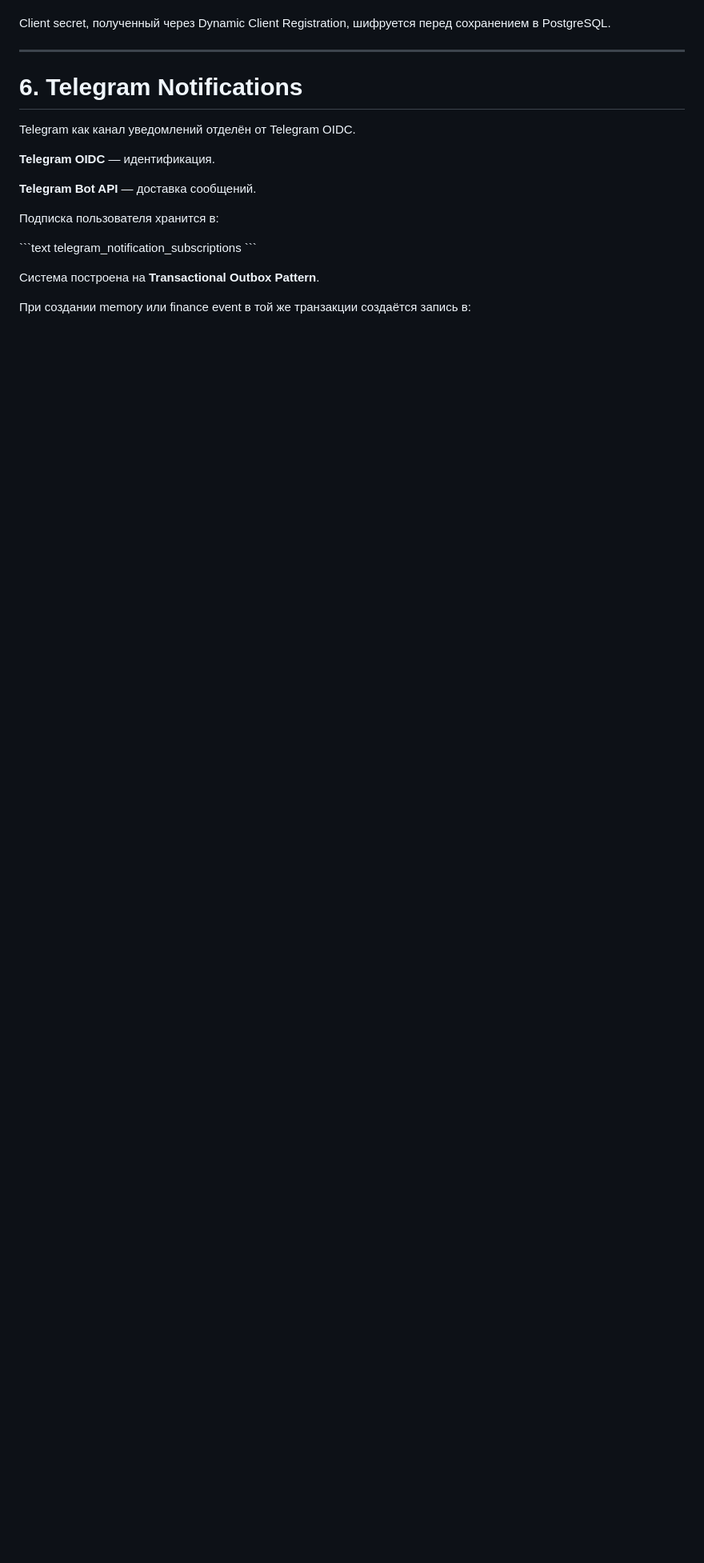
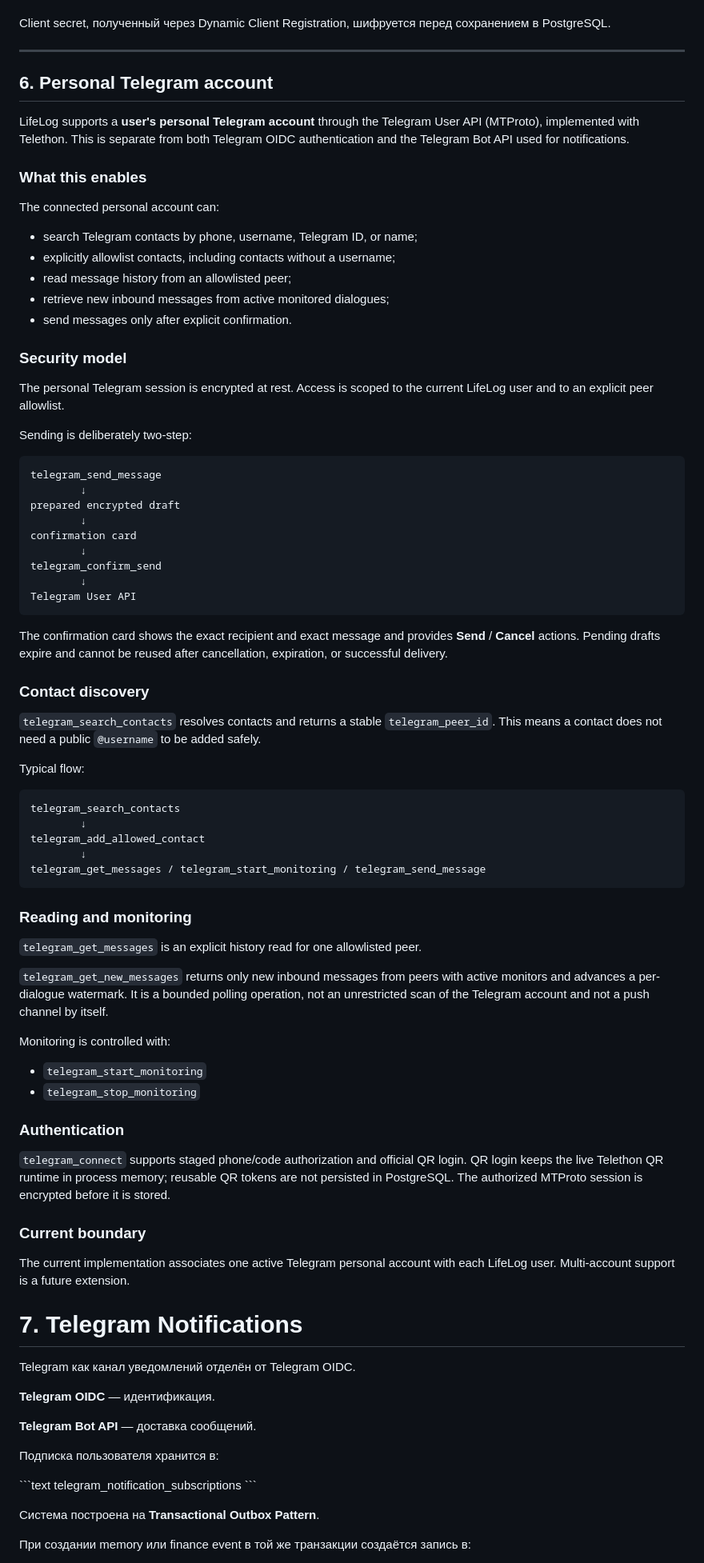
Before and after one commit to gin2020/lifelog-mcp, a Markdown page: README.md, the part around the change. Shown at 80% size. Drawn GitHub-style; blank space fills up the shorter version.

Commit message:
docs: document personal Telegram integration

````diff
--- a/README.md
+++ b/README.md
@@ -323,7 +323,75 @@ Client secret, полученный через Dynamic Client Registration, ши
 
 ---
 
-# 6. Telegram Notifications
+## 6. Personal Telegram account
+
+LifeLog supports a **user's personal Telegram account** through the Telegram User API (MTProto), implemented with Telethon. This is separate from both Telegram OIDC authentication and the Telegram Bot API used for notifications.
+
+### What this enables
+
+The connected personal account can:
+
+- search Telegram contacts by phone, username, Telegram ID, or name;
+- explicitly allowlist contacts, including contacts without a username;
+- read message history from an allowlisted peer;
+- retrieve new inbound messages from active monitored dialogues;
+- send messages only after explicit confirmation.
+
+### Security model
+
+The personal Telegram session is encrypted at rest. Access is scoped to the current LifeLog user and to an explicit peer allowlist.
+
+Sending is deliberately two-step:
+
+```text
+telegram_send_message
+        ↓
+prepared encrypted draft
+        ↓
+confirmation card
+        ↓
+telegram_confirm_send
+        ↓
+Telegram User API
+```
+
+The confirmation card shows the exact recipient and exact message and provides **Send** / **Cancel** actions. Pending drafts expire and cannot be reused after cancellation, expiration, or successful delivery.
+
+### Contact discovery
+
+`telegram_search_contacts` resolves contacts and returns a stable `telegram_peer_id`. This means a contact does not need a public `@username` to be added safely.
+
+Typical flow:
+
+```text
+telegram_search_contacts
+        ↓
+telegram_add_allowed_contact
+        ↓
+telegram_get_messages / telegram_start_monitoring / telegram_send_message
+```
+
+### Reading and monitoring
+
+`telegram_get_messages` is an explicit history read for one allowlisted peer.
+
+`telegram_get_new_messages` returns only new inbound messages from peers with active monitors and advances a per-dialogue watermark. It is a bounded polling operation, not an unrestricted scan of the Telegram account and not a push channel by itself.
+
+Monitoring is controlled with:
+
+- `telegram_start_monitoring`
+- `telegram_stop_monitoring`
+
+### Authentication
+
+`telegram_connect` supports staged phone/code authorization and official QR login. QR login keeps the live Telethon QR runtime in process memory; reusable QR tokens are not persisted in PostgreSQL. The authorized MTProto session is encrypted before it is stored.
+
+### Current boundary
+
+The current implementation associates one active Telegram personal account with each LifeLog user. Multi-account support is a future extension.
+
+
+# 7. Telegram Notifications
 
 Telegram как канал уведомлений отделён от Telegram OIDC.
 
````
